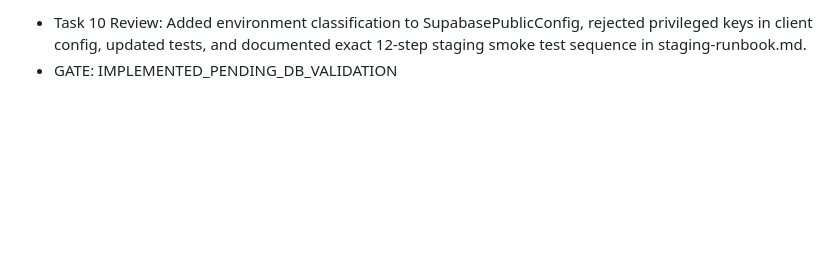
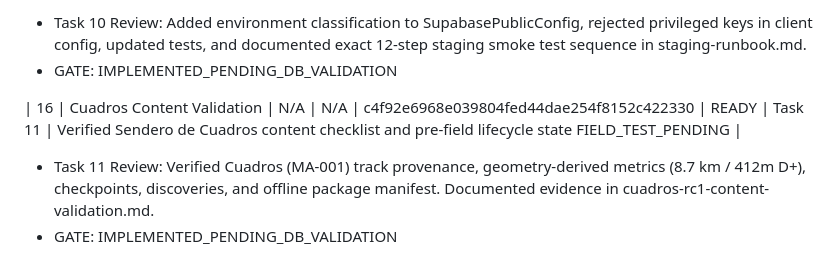
Before and after one commit to izc05/izc05-magina-aventura, a Markdown page: docs/rc1/integration-ledger.md, the part around the change. GitHub-like rendering; blank space fills up the shorter version.

Commit message:
feat(task-11): promote Sendero de Cuadros content and establish FIELD_TEST_PENDING state

```diff
--- a/docs/rc1/integration-ledger.md
+++ b/docs/rc1/integration-ledger.md
@@ -41,3 +41,7 @@ outeOptions, municipalityOptions) importando desde src/core/lookups.mjs.
 | 15 | Separate Runtime Environments | N/A | N/A | 7e26488884f62e407709abb937392f960021b292 | READY | Task 10 | Explicit dev/staging/production environment classification, client security and staging runbook |
 - Task 10 Review: Added environment classification to SupabasePublicConfig, rejected privileged keys in client config, updated tests, and documented exact 12-step staging smoke test sequence in staging-runbook.md.
 - GATE: IMPLEMENTED_PENDING_DB_VALIDATION
+
+| 16 | Cuadros Content Validation | N/A | N/A | c4f92e6968e039804fed44dae254f8152c422330 | READY | Task 11 | Verified Sendero de Cuadros content checklist and pre-field lifecycle state FIELD_TEST_PENDING |
+- Task 11 Review: Verified Cuadros (MA-001) track provenance, geometry-derived metrics (8.7 km / 412m D+), checkpoints, discoveries, and offline package manifest. Documented evidence in cuadros-rc1-content-validation.md.
+- GATE: IMPLEMENTED_PENDING_DB_VALIDATION
```
Also changed, not shown: docs/field-tests/cuadros-rc1-content-validation.md (added, +32 -0 lines).
